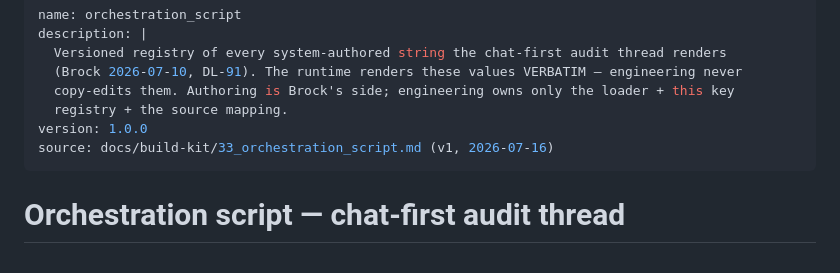
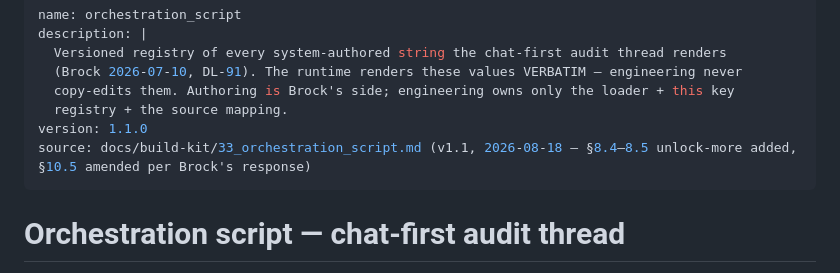
Before and after one commit to thelittleguyai/tyndale, a Markdown page: intelligence-layer/prompts/orchestration_script.md, the part around the change. Rendered like a GitHub page.

Commit message:
fix(script): registry front-matter states its real version and source
Audit 2026-08-27 group 2. The registry carried v1.1 keys (§8.4–8.5
unlock-more, the 08-18 §10.5 amendment) while its front-matter said
version 1.0.0 / source v1 2026-07-16 — the drift guard's provenance was
lying to Brock. Bumped to 1.1.0, source repointed to the v1.1 doc/date.

Co-Authored-By: Claude Opus 4.8 (1M context) <noreply@anthropic.com>

```diff
--- a/intelligence-layer/prompts/orchestration_script.md
+++ b/intelligence-layer/prompts/orchestration_script.md
@@ -5,8 +5,8 @@ description: |
   (Brock 2026-07-10, DL-91). The runtime renders these values VERBATIM — engineering never
   copy-edits them. Authoring is Brock's side; engineering owns only the loader + this key
   registry + the source mapping.
-version: 1.0.0
-source: docs/build-kit/33_orchestration_script.md (v1, 2026-07-16)
+version: 1.1.0
+source: docs/build-kit/33_orchestration_script.md (v1.1, 2026-08-18 — §8.4–8.5 unlock-more added, §10.5 amended per Brock's response)
 ---
 
 # Orchestration script — chat-first audit thread
```
